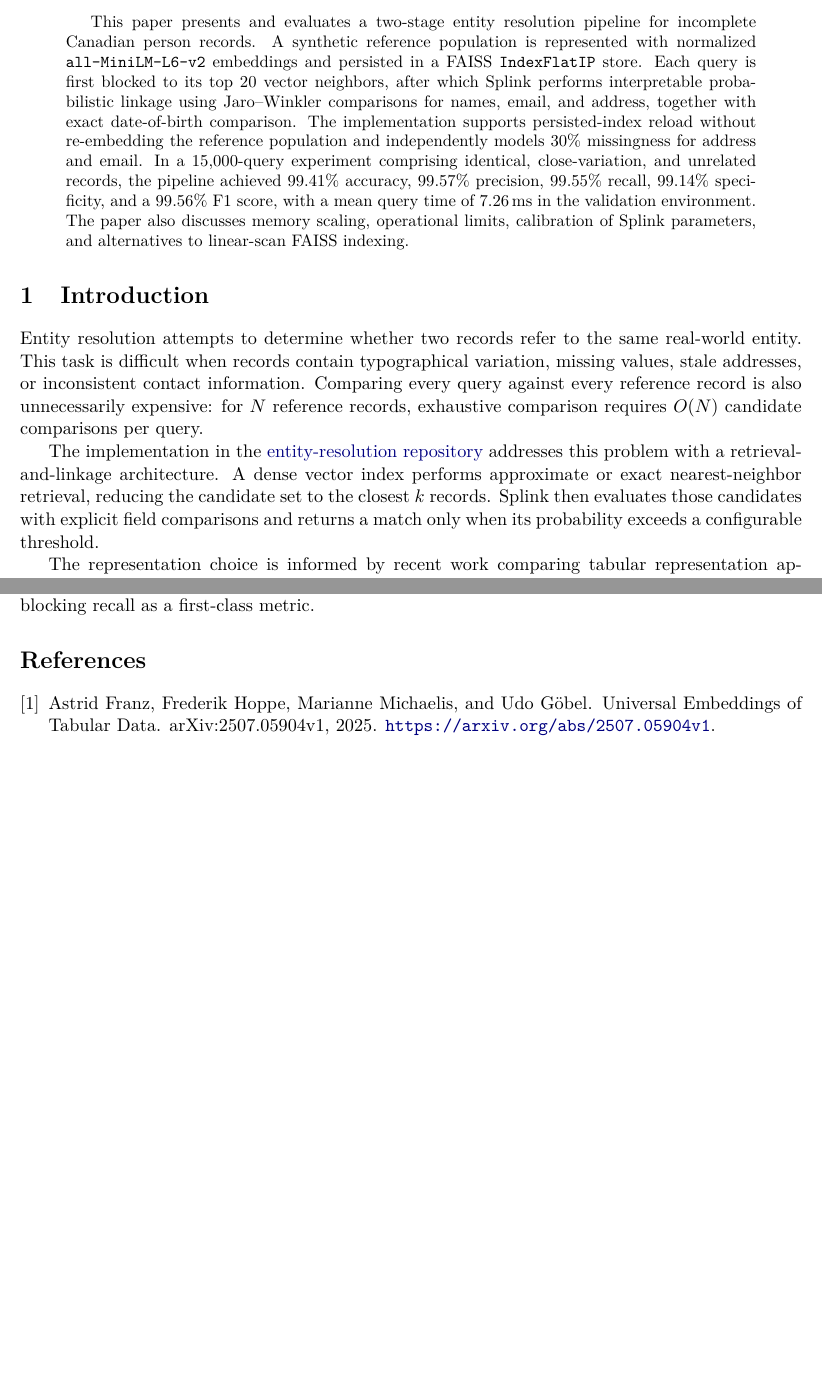
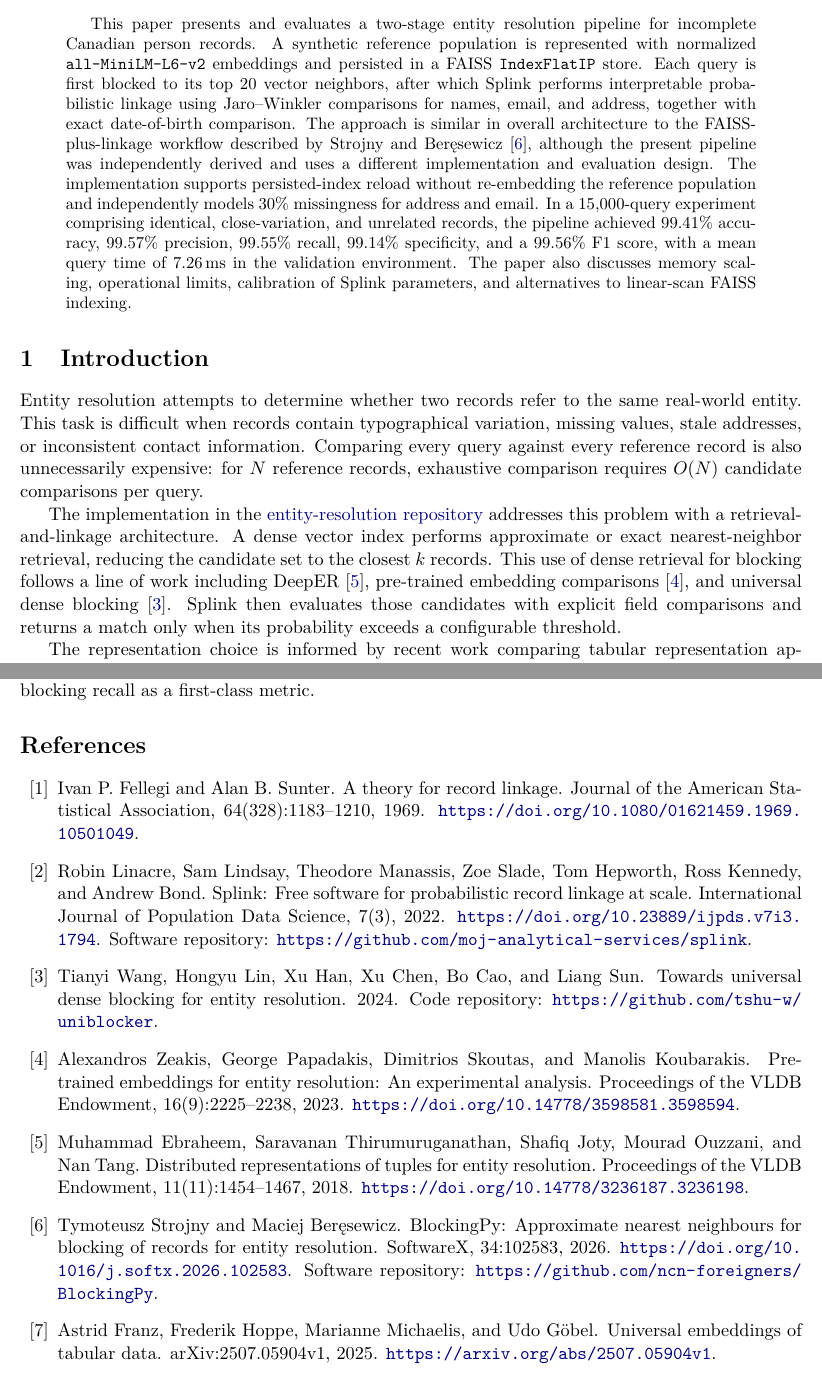
Before and after one commit to denisrobert/entity-resolution, a LaTeX paper (.docs/entity_resolution_whitepaper.tex): two parts of pages 1 and 10 of 10 before the commit and two parts of pages 1 and 10 of 11 after it, joined at a grey line, cut so that both start at the same text, the shorter picture padded with empty space. Compiled offline with pdfLaTeX.

Commit message:
Integrated bibliography and references in the text

```diff
--- a/.docs/entity_resolution_whitepaper.tex
+++ b/.docs/entity_resolution_whitepaper.tex
@@ -26,13 +26,13 @@
 \maketitle
 
 \begin{abstract}
-This paper presents and evaluates a two-stage entity resolution pipeline for incomplete Canadian person records. A synthetic reference population is represented with normalized \texttt{all-MiniLM-L6-v2} embeddings and persisted in a FAISS \texttt{IndexFlatIP} store. Each query is first blocked to its top 20 vector neighbors, after which Splink performs interpretable probabilistic linkage using Jaro--Winkler comparisons for names, email, and address, together with exact date-of-birth comparison. The implementation supports persisted-index reload without re-embedding the reference population and independently models 30\% missingness for address and email. In a 15,000-query experiment comprising identical, close-variation, and unrelated records, the pipeline achieved 99.41\% accuracy, 99.57\% precision, 99.55\% recall, 99.14\% specificity, and a 99.56\% F1 score, with a mean query time of 7.26\,ms in the validation environment. The paper also discusses memory scaling, operational limits, calibration of Splink parameters, and alternatives to linear-scan FAISS indexing.
+This paper presents and evaluates a two-stage entity resolution pipeline for incomplete Canadian person records. A synthetic reference population is represented with normalized \texttt{all-MiniLM-L6-v2} embeddings and persisted in a FAISS \texttt{IndexFlatIP} store. Each query is first blocked to its top 20 vector neighbors, after which Splink performs interpretable probabilistic linkage using Jaro--Winkler comparisons for names, email, and address, together with exact date-of-birth comparison. The approach is similar in overall architecture to the FAISS-plus-linkage workflow described by Strojny and Ber\k{e}sewicz~\cite{strojny2026}, although the present pipeline was independently derived and uses a different implementation and evaluation design. The implementation supports persisted-index reload without re-embedding the reference population and independently models 30\% missingness for address and email. In a 15,000-query experiment comprising identical, close-variation, and unrelated records, the pipeline achieved 99.41\% accuracy, 99.57\% precision, 99.55\% recall, 99.14\% specificity, and a 99.56\% F1 score, with a mean query time of 7.26\,ms in the validation environment. The paper also discusses memory scaling, operational limits, calibration of Splink parameters, and alternatives to linear-scan FAISS indexing.
 \end{abstract}
 
 \section{Introduction}
 Entity resolution attempts to determine whether two records refer to the same real-world entity. This task is difficult when records contain typographical variation, missing values, stale addresses, or inconsistent contact information. Comparing every query against every reference record is also unnecessarily expensive: for $N$ reference records, exhaustive comparison requires $O(N)$ candidate comparisons per query.
 
-The implementation in the \href{https://github.com/denisrobert/entity-resolution}{entity-resolution repository} addresses this problem with a retrieval-and-linkage architecture. A dense vector index performs approximate or exact nearest-neighbor retrieval, reducing the candidate set to the closest $k$ records. Splink then evaluates those candidates with explicit field comparisons and returns a match only when its probability exceeds a configurable threshold.
+The implementation in the \href{https://github.com/denisrobert/entity-resolution}{entity-resolution repository} addresses this problem with a retrieval-and-linkage architecture. A dense vector index performs approximate or exact nearest-neighbor retrieval, reducing the candidate set to the closest $k$ records. This use of dense retrieval for blocking follows a line of work including DeepER~\cite{ebreheem2018}, pre-trained embedding comparisons~\cite{zeakis2023}, and universal dense blocking~\cite{wang2024}. Splink then evaluates those candidates with explicit field comparisons and returns a match only when its probability exceeds a configurable threshold.
 
 The representation choice is informed by recent work comparing tabular representation approaches. Vogel et al.'s \emph{Towards Universal Tabular Embeddings: A Benchmark Across Data Tasks} (arXiv:2604.21696v1, \url{https://arxiv.org/abs/2604.21696v1})~\cite{vogel2026} benchmark embeddings at cell, row, column, and table levels and show that performance depends on the downstream task and representation level; in the relevant current evaluation, textual embeddings outperform the dedicated tabular alternatives for retrieval. Franz et al.'s \emph{Universal Embeddings of Tabular Data} (arXiv:2507.05904v1, \url{https://arxiv.org/abs/2507.05904v1})~\cite{franz2025} describes a different strategy that transforms tabular data into a graph, learns entity embeddings with graph auto-encoders, and aggregates them into row embeddings. This graph-based approach may bear fruit for entity resolution in future experiments because it is designed to capture relationships among tabular entities and to embed unseen samples composed of similar entities. The present system therefore uses a row-level textual representation as its current baseline while leaving room to replace the embedding engine as these alternatives become more capable.
 
@@ -336,10 +336,48 @@ Future work should estimate Splink parameters from labelled operational samples,
 \section{Conclusion}
 The implemented architecture combines a fast vector retrieval layer with an interpretable probabilistic linkage layer. FAISS narrows a 50,000-record population to 20 candidates, while Splink compares identity, contact, and address fields under a configurable decision threshold. Persisting the index and metadata makes the workflow operationally reusable. The most important next steps are to train and calibrate Splink parameters on labelled pairs, investigate differentiable surrogates for its metaparameters, and benchmark alternative row and tabular embedding engines using blocking recall as a first-class metric.
 
-\begin{thebibliography}{9}
+\begin{thebibliography}{99}
+\bibitem{fellegi1969}
+Ivan P. Fellegi and Alan B. Sunter.
+\newblock A theory for record linkage.
+\newblock Journal of the American Statistical Association, 64(328):1183--1210, 1969.
+\newblock \url{https://doi.org/10.1080/01621459.1969.10501049}.
+
+\bibitem{linacre2022}
+Robin Linacre, Sam Lindsay, Theodore Manassis, Zoe Slade, Tom Hepworth, Ross Kennedy, and Andrew Bond.
+\newblock Splink: Free software for probabilistic record linkage at scale.
+\newblock International Journal of Population Data Science, 7(3), 2022.
+\newblock \url{https://doi.org/10.23889/ijpds.v7i3.1794}.
+\newblock Software repository: \url{https://github.com/moj-analytical-services/splink}.
+
+\bibitem{wang2024}
+Tianyi Wang, Hongyu Lin, Xu Han, Xu Chen, Bo Cao, and Liang Sun.
+\newblock Towards universal dense blocking for entity resolution.
+\newblock 2024.
+\newblock Code repository: \url{https://github.com/tshu-w/uniblocker}.
+
+\bibitem{zeakis2023}
+Alexandros Zeakis, George Papadakis, Dimitrios Skoutas, and Manolis Koubarakis.
+\newblock Pre-trained embeddings for entity resolution: An experimental analysis.
+\newblock Proceedings of the VLDB Endowment, 16(9):2225--2238, 2023.
+\newblock \url{https://doi.org/10.14778/3598581.3598594}.
+
+\bibitem{ebreheem2018}
+Muhammad Ebraheem, Saravanan Thirumuruganathan, Shafiq Joty, Mourad Ouzzani, and Nan Tang.
+\newblock Distributed representations of tuples for entity resolution.
+\newblock Proceedings of the VLDB Endowment, 11(11):1454--1467, 2018.
+\newblock \url{https://doi.org/10.14778/3236187.3236198}.
+
+\bibitem{strojny2026}
+Tymoteusz Strojny and Maciej Ber\k{e}sewicz.
+\newblock BlockingPy: Approximate nearest neighbours for blocking of records for entity resolution.
+\newblock SoftwareX, 34:102583, 2026.
+\newblock \url{https://doi.org/10.1016/j.softx.2026.102583}.
+\newblock Software repository: \url{https://github.com/ncn-foreigners/BlockingPy}.
+
 \bibitem{franz2025}
 Astrid Franz, Frederik Hoppe, Marianne Michaelis, and Udo G\"obel.
-\newblock Universal Embeddings of Tabular Data.
+\newblock Universal embeddings of tabular data.
 \newblock arXiv:2507.05904v1, 2025.
 \newblock \url{https://arxiv.org/abs/2507.05904v1}.
 
```
Also changed, not shown: entity_resolution_bibliography.md (+21 -7 lines), .docs/entity_resolution_whitepaper.pdf, .docs/entity_resolution_whitepaper.tex (4 more changed lines), 2 other files.
